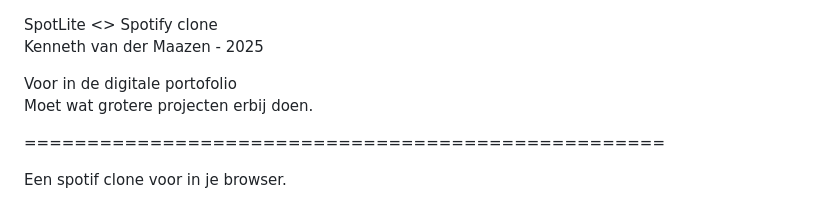
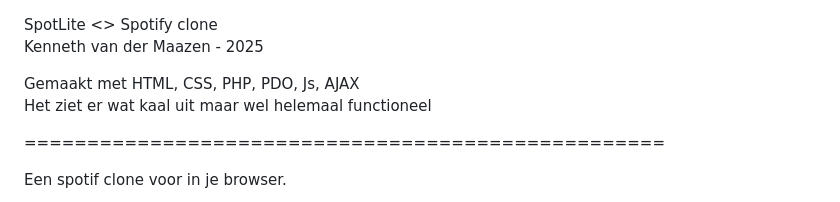
Before and after one commit to Kenneth-van-der-Maazen/Spotfi, a Markdown page: README.md, the part around the change. Rendered like a GitHub page.

```diff
--- a/README.md
+++ b/README.md
@@ -1,8 +1,8 @@
 SpotLite <> Spotify clone
 Kenneth van der Maazen - 2025
 
-Voor in de digitale portofolio
-Moet wat grotere projecten erbij doen.
+Gemaakt met HTML, CSS, PHP, PDO, Js, AJAX
+Het ziet er wat kaal uit maar wel helemaal functioneel
 
 ===================================================
 
```
